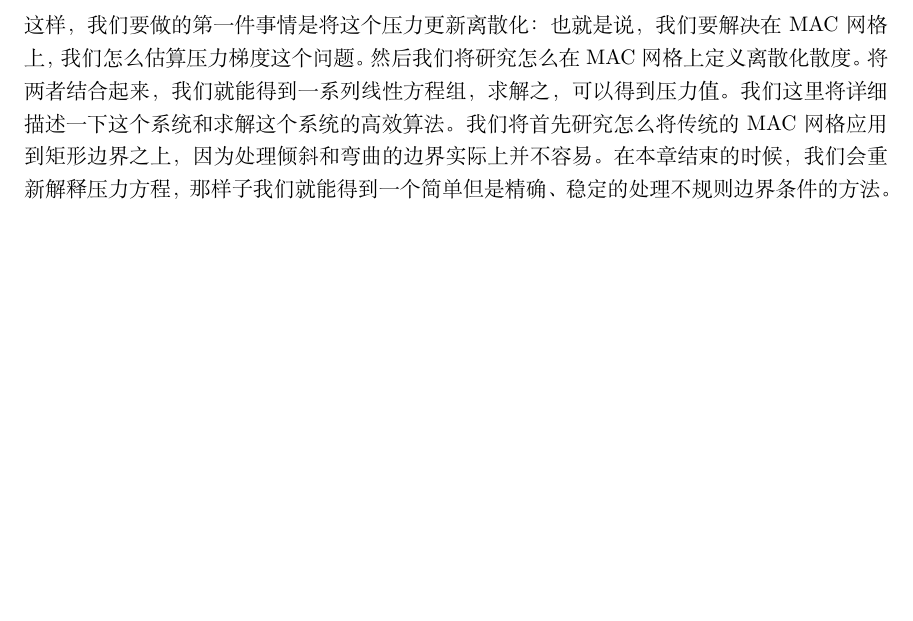
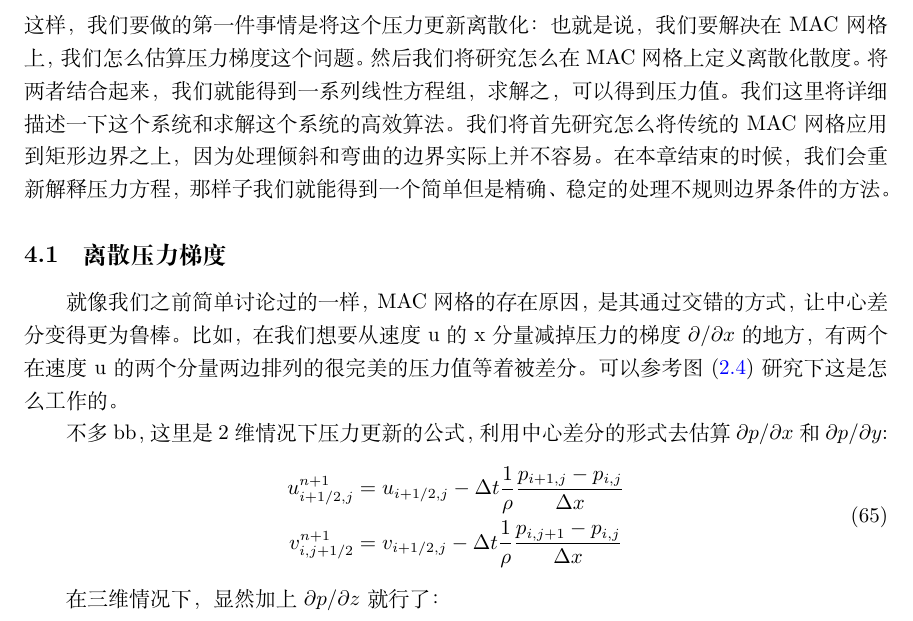
Before and after one commit to talentzxf/naruto, a LaTeX document (FluidPaper/fluid.tex): part of page 18 of 18, cut so that both start at the same text, the shorter picture padded with empty space. Compiled offline with XeLaTeX.

Commit message:
Continue writing

```diff
--- a/FluidPaper/fluid.tex
+++ b/FluidPaper/fluid.tex
@@ -589,5 +589,19 @@ $project$这个方法会从中间速度场$\vec{u}$中减去压力梯度:
 \vec{u}^{n+1}\cdot{\hat{n}}=\vec{u}_{solid}\cdot{\hat{n}}
 \end{equation}
 这样，我们要做的第一件事情是将这个压力更新离散化：也就是说，我们要解决在MAC网格上，我们怎么估算压力梯度这个问题。然后我们将研究怎么在MAC网格上定义离散化散度。将两者结合起来，我们就能得到一系列线性方程组，求解之，可以得到压力值。我们这里将详细描述一下这个系统和求解这个系统的高效算法。我们将首先研究怎么将传统的MAC网格应用到矩形边界之上，因为处理倾斜和弯曲的边界实际上并不容易。在本章结束的时候，我们会重新解释压力方程，那样子我们就能得到一个简单但是精确、稳定的处理不规则边界条件的方法。
+\subsection{离散压力梯度}
+就像我们之前简单讨论过的一样，MAC网格的存在原因，是其通过交错的方式，让中心差分变得更为鲁棒。比如，在我们想要从速度u的x分量减掉压力的梯度$\partial/\partial{x}$的地方，有两个在速度u的两个分量两边排列的很完美的压力值等着被差分。可以参考图(\ref{fig:mac_grid_2d})研究下这是怎么工作的。
+\par
+不多bb，这里是2维情况下压力更新的公式，利用中心差分的形式去估算$\partial{p}/\partial{x}$和$\partial{p}/\partial{y}$:
+\begin{equation}
+\begin{aligned}
+u_{i+1/2,j}^{n+1}&=u_{i+1/2,j}-\Delta{t}\frac{1}{\rho}\frac{p_{i+1,j}-p_{i,j}}{\Delta{x}} \\
+v_{i,j+1/2}^{n+1}&=v_{i+1/2,j}-\Delta{t}\frac{1}{\rho}\frac{p_{i,j+1}-p_{i,j}}{\Delta{x}} \\
+\end{aligned}
+\end{equation}
+
+在三维情况下，显然加上$\partial{p}/\partial{z}$就行了：
+
+
 
 \end{document}
```
Also changed, not shown: FluidPaper/fluid.tex (2 more changed lines).
